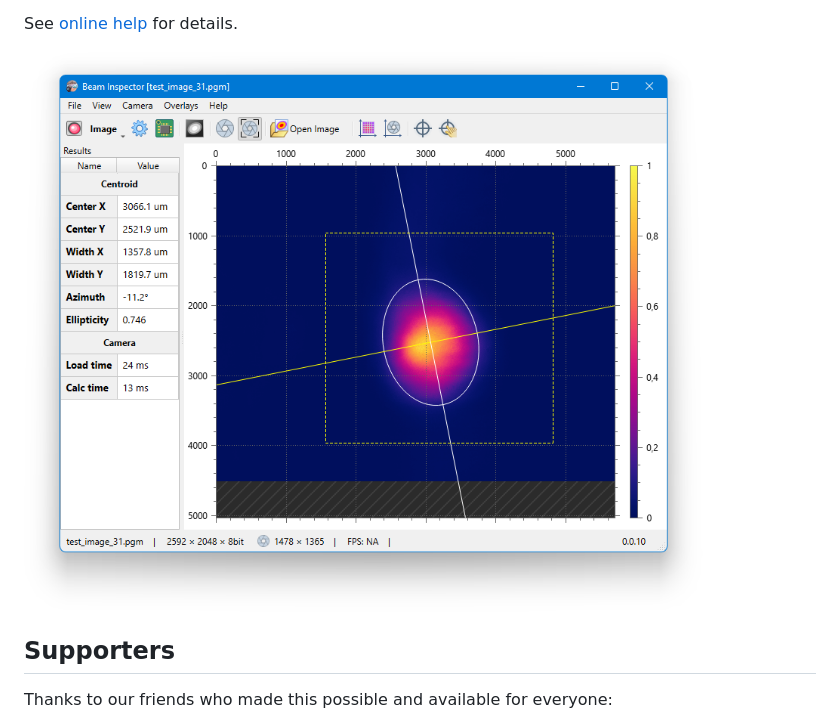
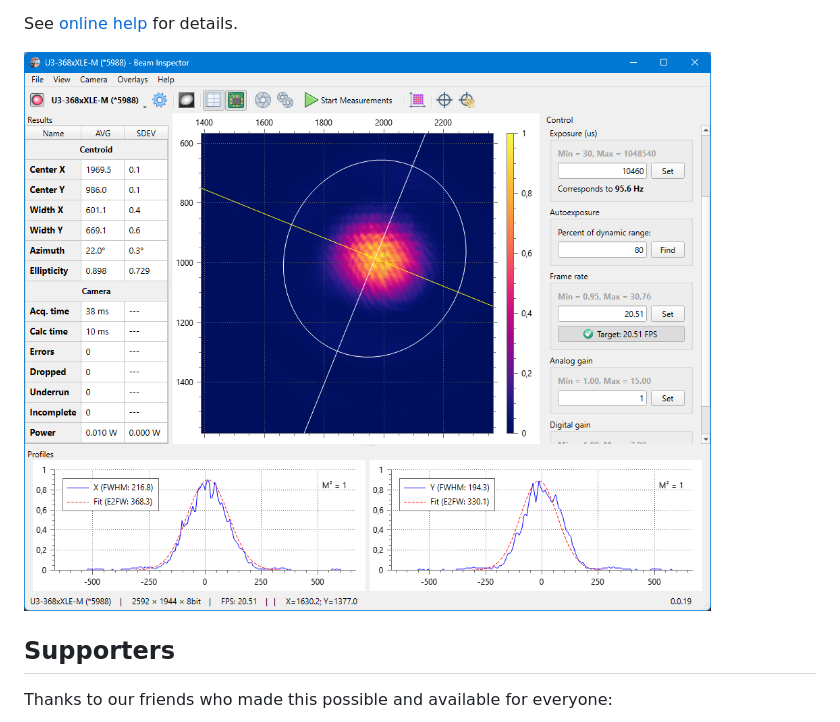
Before and after one commit to orion-project/beam-inspector, a Markdown page: README.md, the part around the change. Rendered like a GitHub page; pictures changed too: img/screens/inspector_0.0.19.png (added).

```diff
--- a/README.md
+++ b/README.md
@@ -17,7 +17,7 @@ Main features:
 
 See [online help](./bin/help/index.md) for details.
 
-![](img/screens/inspector_0.0.10.png)
+![](img/screens/inspector_0.0.19.png)
 
 ## Supporters
 
```
Also changed, not shown: bin/help/index.md (+1 -0 lines), bin/help/profiles_view.md (added, +43 -0 lines), 7 other files.
